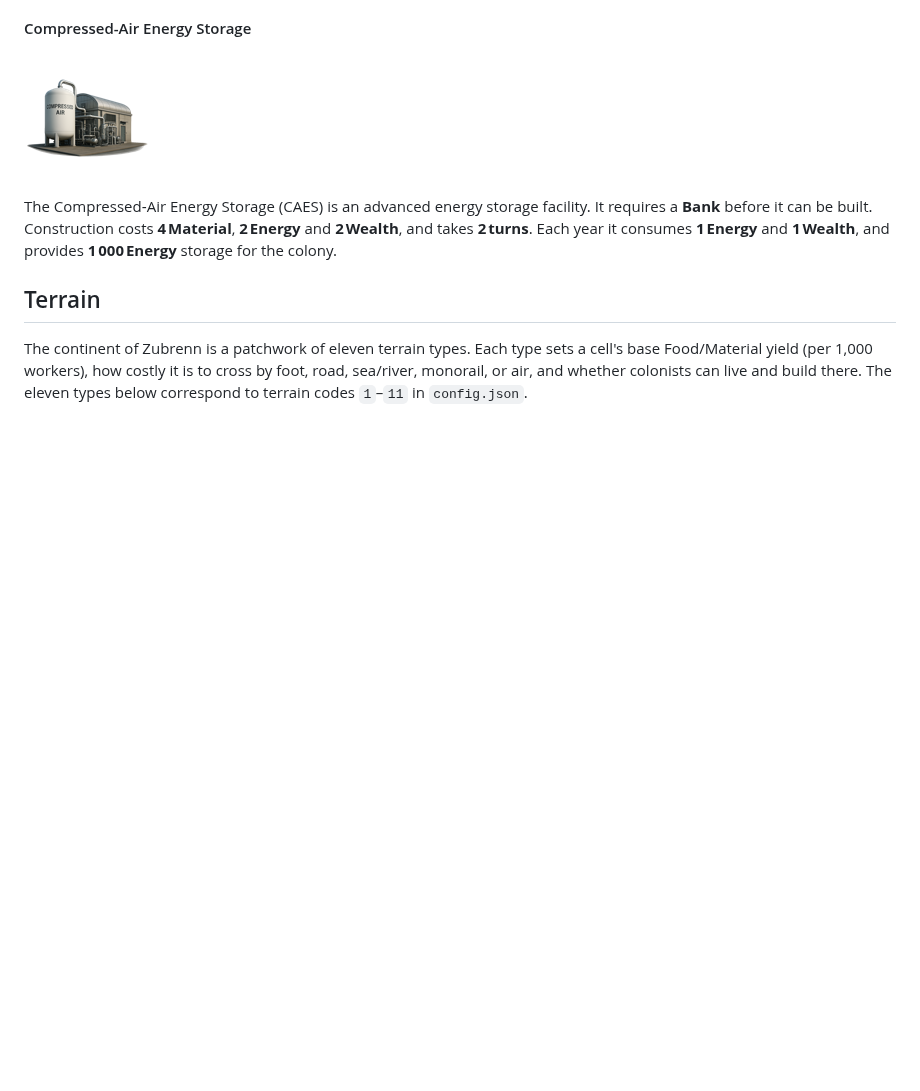
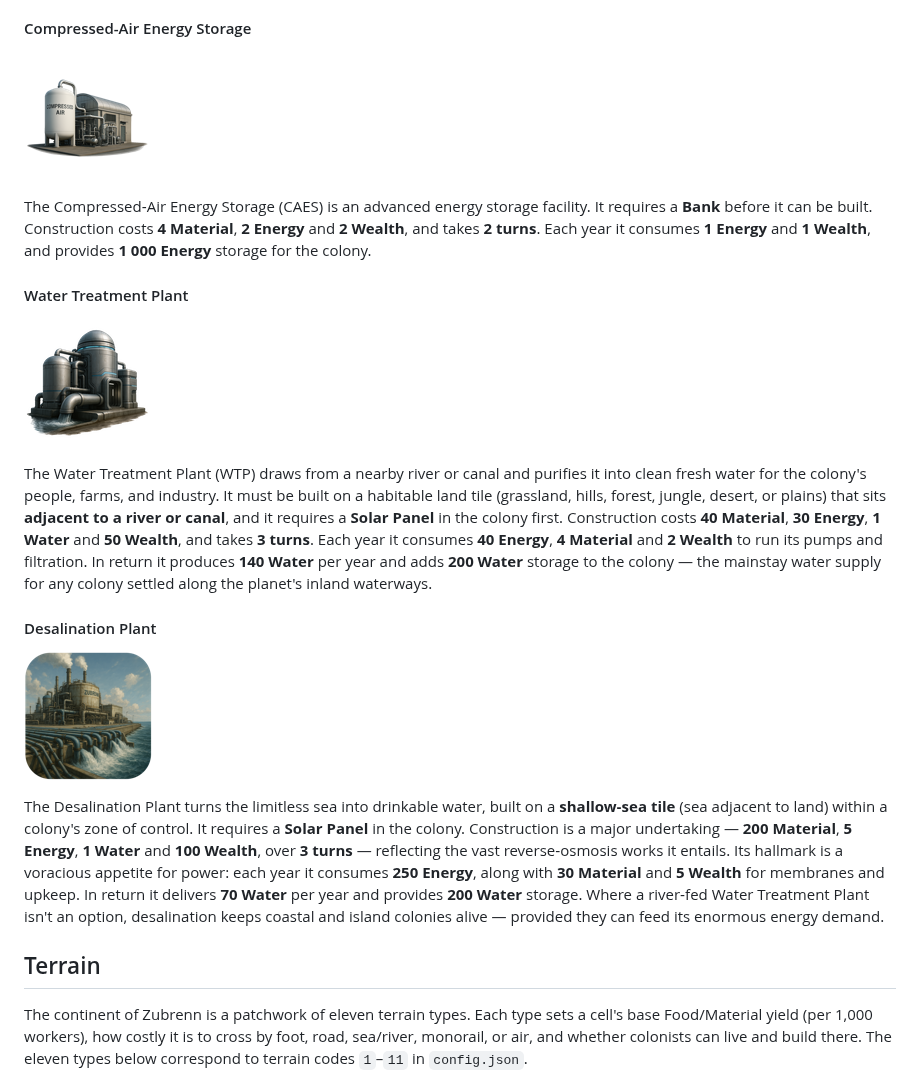
Before and after one commit to richlesh/Zubrenn, a Markdown page: README.md, the part around the change. Drawn GitHub-style; pictures changed too: src/resources/Desalination_128.png (added), src/resources/water_plant_128.png (added); blank space fills up the shorter version.

```diff
--- a/README.md
+++ b/README.md
@@ -238,7 +238,19 @@ The Bank speeds up the colony’s economy and enables more advanced building pro
 
 <span class="float-right">![caes](src/resources/caes_128.png)</span>
 
-The Compressed‑Air Energy Storage (CAES) is an advanced energy storage facility. It requires a **Bank** before it can be built. Construction costs **4 Material**, **2 Energy** and **2 Wealth**, and takes **2 turns**. Each year it consumes **1 Energy** and **1 Wealth**, and provides **1 000 Energy** storage for the colony.
+The Compressed‑Air Energy Storage (CAES) is an advanced energy storage facility. It requires a **Bank** before it can be built. Construction costs **4 Material**, **2 Energy** and **2 Wealth**, and takes **2 turns**. Each year it consumes **1 Energy** and **1 Wealth**, and provides **1 000 Energy** storage for the colony.
+
+#### Water Treatment Plant
+
+<span class="float-right">![water_plant](src/resources/water_plant_128.png)</span>
+
+The Water Treatment Plant (WTP) draws from a nearby river or canal and purifies it into clean fresh water for the colony's people, farms, and industry. It must be built on a habitable land tile (grassland, hills, forest, jungle, desert, or plains) that sits **adjacent to a river or canal**, and it requires a **Solar Panel** in the colony first. Construction costs **40 Material**, **30 Energy**, **1 Water** and **50 Wealth**, and takes **3 turns**. Each year it consumes **40 Energy**, **4 Material** and **2 Wealth** to run its pumps and filtration. In return it produces **140 Water** per year and adds **200 Water** storage to the colony — the mainstay water supply for any colony settled along the planet's inland waterways.
+
+#### Desalination Plant
+
+<span class="float-right">![desalination](src/resources/Desalination_128.png)</span>
+
+The Desalination Plant turns the limitless sea into drinkable water, built on a **shallow‑sea tile** (sea adjacent to land) within a colony's zone of control. It requires a **Solar Panel** in the colony. Construction is a major undertaking — **200 Material**, **5 Energy**, **1 Water** and **100 Wealth**, over **3 turns** — reflecting the vast reverse‑osmosis works it entails. Its hallmark is a voracious appetite for power: each year it consumes **250 Energy**, along with **30 Material** and **5 Wealth** for membranes and upkeep. In return it delivers **70 Water** per year and provides **200 Water** storage. Where a river‑fed Water Treatment Plant isn't an option, desalination keeps coastal and island colonies alive — provided they can feed its enormous energy demand.
 
 ## Terrain
 
```
Also changed, not shown: 8 other files.
